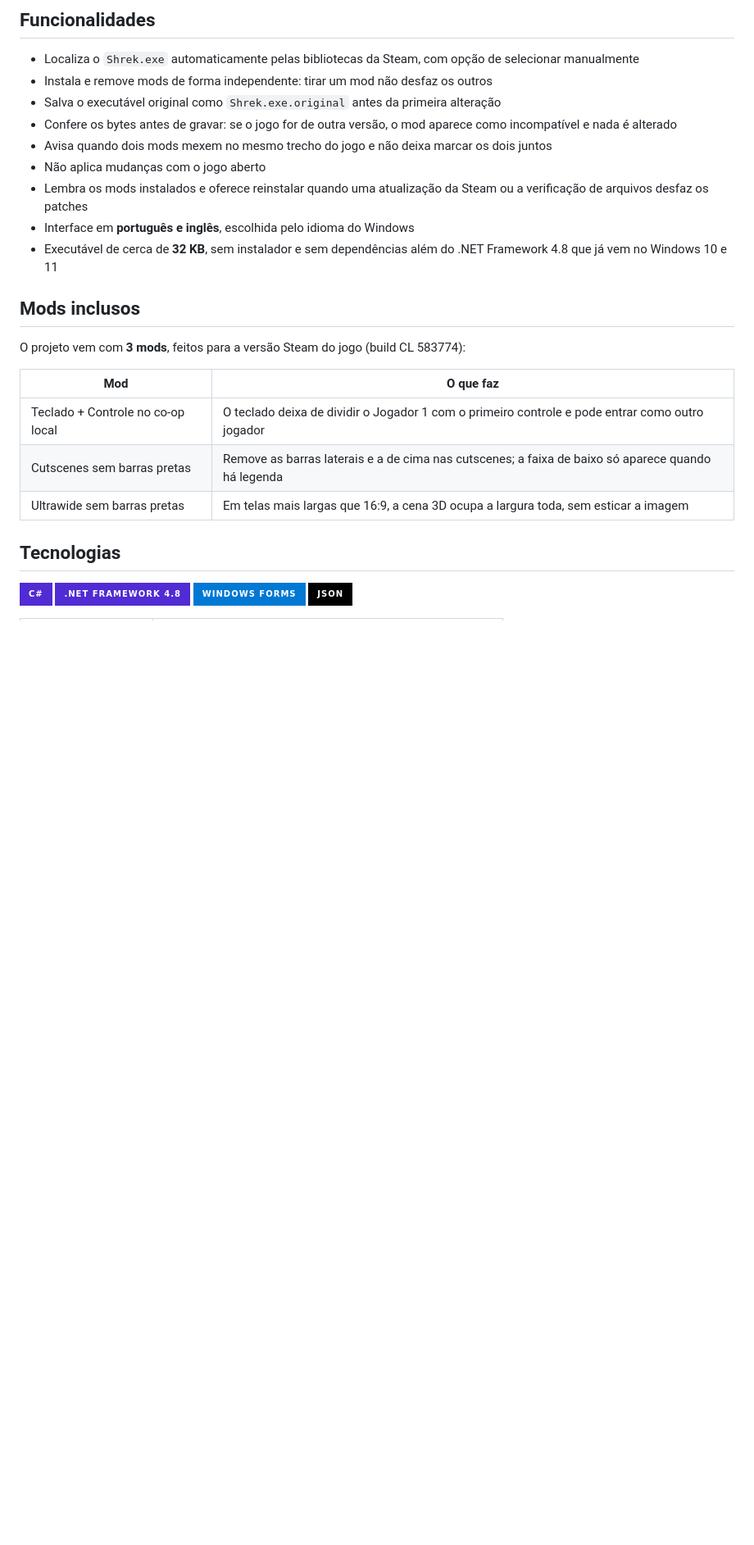
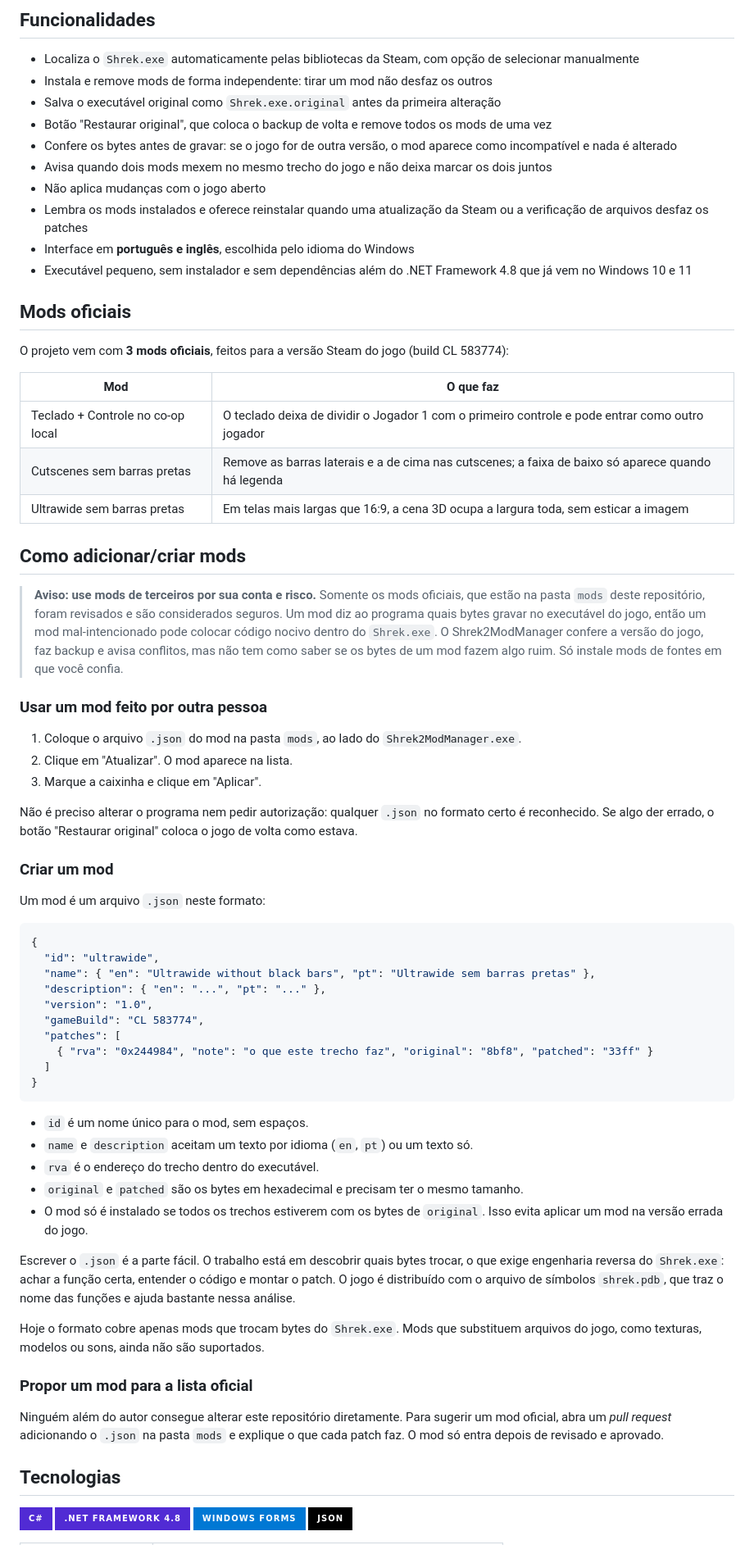
Before and after one commit to gabrielfernandesdelara/Shk2Modman, a Markdown page: README.md, the part around one of its changes. Shown at 82% size. Drawn GitHub-style; badges without logos; blank space fills up the shorter version.

````diff
--- a/README.md
+++ b/README.md
@@ -52,22 +55,67 @@ Cada mod é um arquivo `.json` na pasta `mods`, contendo o endereço de cada tre
 - Localiza o `Shrek.exe` automaticamente pelas bibliotecas da Steam, com opção de selecionar manualmente
 - Instala e remove mods de forma independente: tirar um mod não desfaz os outros
 - Salva o executável original como `Shrek.exe.original` antes da primeira alteração
+- Botão "Restaurar original", que coloca o backup de volta e remove todos os mods de uma vez
 - Confere os bytes antes de gravar: se o jogo for de outra versão, o mod aparece como incompatível e nada é alterado
 - Avisa quando dois mods mexem no mesmo trecho do jogo e não deixa marcar os dois juntos
 - Não aplica mudanças com o jogo aberto
 - Lembra os mods instalados e oferece reinstalar quando uma atualização da Steam ou a verificação de arquivos desfaz os patches
 - Interface em **português e inglês**, escolhida pelo idioma do Windows
-- Executável de cerca de **32 KB**, sem instalador e sem dependências além do .NET Framework 4.8 que já vem no Windows 10 e 11
+- Executável pequeno, sem instalador e sem dependências além do .NET Framework 4.8 que já vem no Windows 10 e 11
 
-## Mods inclusos
+## Mods oficiais
 
-O projeto vem com **3 mods**, feitos para a versão Steam do jogo (build CL 583774):
+O projeto vem com **3 mods oficiais**, feitos para a versão Steam do jogo (build CL 583774):
 
 | Mod | O que faz |
 |---|---|
 | Teclado + Controle no co-op local | O teclado deixa de dividir o Jogador 1 com o primeiro controle e pode entrar como outro jogador |
 | Cutscenes sem barras pretas | Remove as barras laterais e a de cima nas cutscenes; a faixa de baixo só aparece quando há legenda |
 | Ultrawide sem barras pretas | Em telas mais largas que 16:9, a cena 3D ocupa a largura toda, sem esticar a imagem |
+
+## Como adicionar/criar mods
+
+> **Aviso: use mods de terceiros por sua conta e risco.**
+> Somente os mods oficiais, que estão na pasta `mods` deste repositório, foram revisados e são considerados seguros. Um mod diz ao programa quais bytes gravar no executável do jogo, então um mod mal-intencionado pode colocar código nocivo dentro do `Shrek.exe`. O Shrek2ModManager confere a versão do jogo, faz backup e avisa conflitos, mas não tem como saber se os bytes de um mod fazem algo ruim. Só instale mods de fontes em que você confia.
+
+### Usar um mod feito por outra pessoa
+
+1. Coloque o arquivo `.json` do mod na pasta `mods`, ao lado do `Shrek2ModManager.exe`.
+2. Clique em "Atualizar". O mod aparece na lista.
+3. Marque a caixinha e clique em "Aplicar".
+
+Não é preciso alterar o programa nem pedir autorização: qualquer `.json` no formato certo é reconhecido. Se algo der errado, o botão "Restaurar original" coloca o jogo de volta como estava.
+
+### Criar um mod
+
+Um mod é um arquivo `.json` neste formato:
+
+```json
+{
+  "id": "ultrawide",
+  "name": { "en": "Ultrawide without black bars", "pt": "Ultrawide sem barras pretas" },
+  "description": { "en": "...", "pt": "..." },
+  "version": "1.0",
+  "gameBuild": "CL 583774",
+  "patches": [
+    { "rva": "0x244984", "note": "o que este trecho faz", "original": "8bf8", "patched": "33ff" }
+  ]
+}
+```
+
+- `id` é um nome único para o mod, sem espaços.
+- `name` e `description` aceitam um texto por idioma (`en`, `pt`) ou um texto só.
+- `rva` é o endereço do trecho dentro do executável.
+- `original` e `patched` são os bytes em hexadecimal e precisam ter o mesmo tamanho.
+- O mod só é instalado se todos os trechos estiverem com os bytes de `original`. Isso evita aplicar um mod na versão errada do jogo.
+
+Escrever o `.json` é a parte fácil. O trabalho está em descobrir quais bytes trocar, o que exige engenharia reversa do `Shrek.exe`: achar a função certa, entender o código e montar o patch. O jogo é distribuído com o arquivo de símbolos `shrek.pdb`, que traz o nome das funções e ajuda bastante nessa análise.
+
+Hoje o formato cobre apenas mods que trocam bytes do `Shrek.exe`. Mods que substituem arquivos do jogo, como texturas, modelos ou sons, ainda não são suportados.
+
+### Propor um mod para a lista oficial
+
+Ninguém além do autor consegue alterar este repositório diretamente. Para sugerir um mod oficial, abra um *pull request* adicionando o `.json` na pasta `mods` e explique o que cada patch faz. O mod só entra depois de revisado e aprovado.
 
 ## Tecnologias
 
````
Also changed, not shown: other parts of README.md (+12 -39 lines), README.en.md (added, +197 -0 lines), assets/images/readme/icon.png (added), assets/images/readme/screenshot.png.
